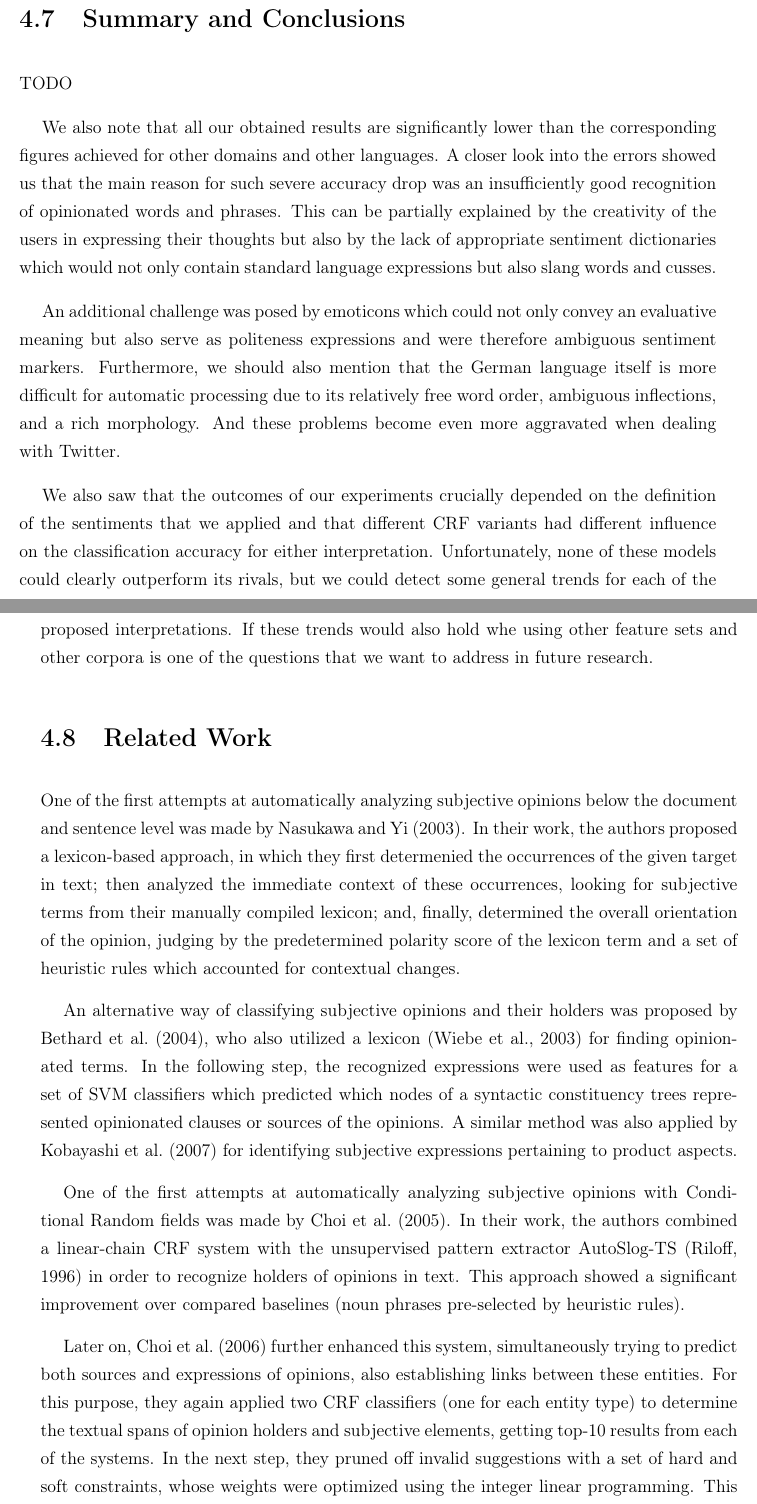
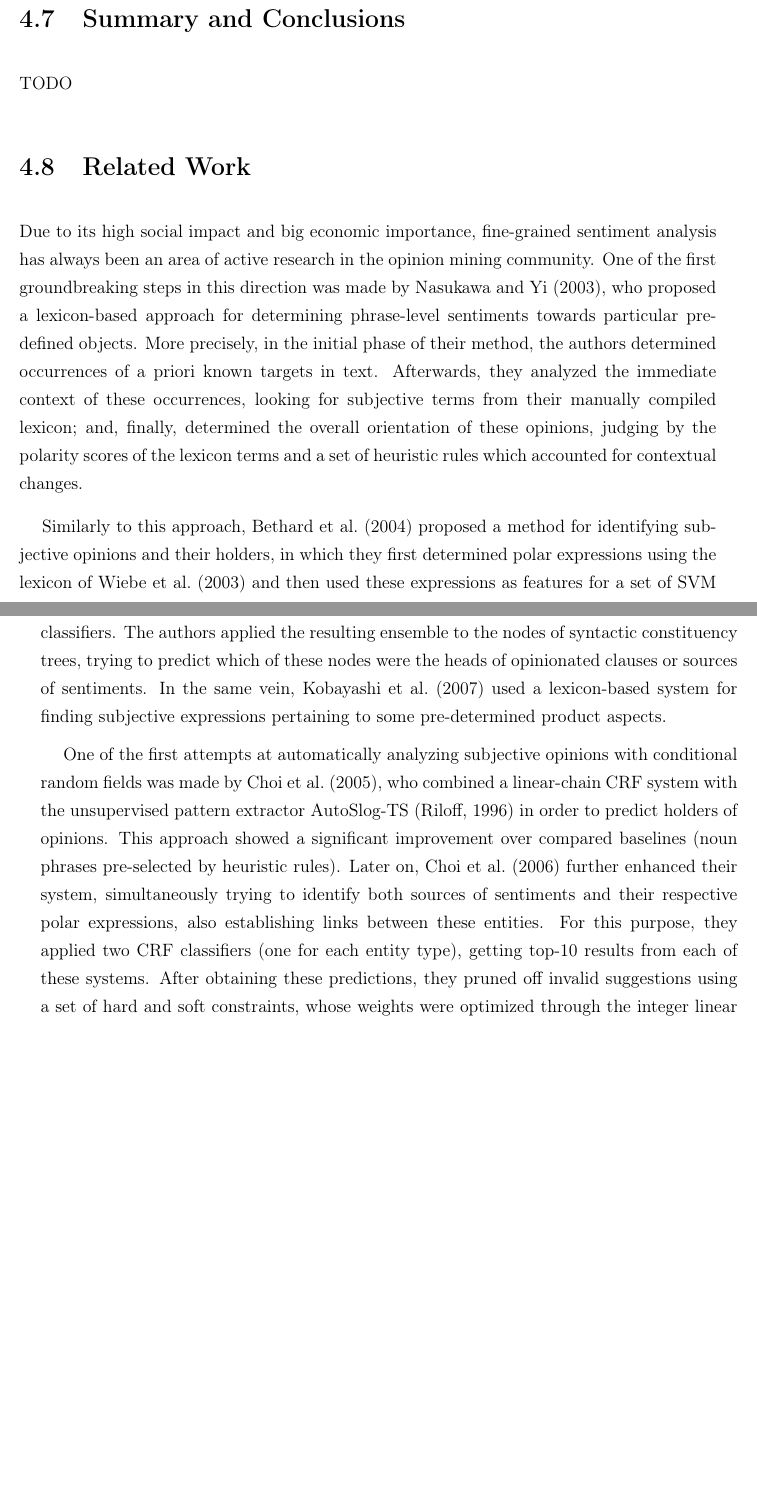
Before and after one commit to WladimirSidorenko/Dissertation, a LaTeX thesis (sidarenka_thesis.tex, which reads sentiment_fgsa.tex): two parts of pages 106 and 107 of 155 before the commit and two parts of pages 106 and 107 of 153 after it, joined at a grey line, cut so that both start at the same text, the shorter picture padded with empty space. Compiled offline with pdfLaTeX; the source files are stored in an older character set and shown here as Unicode.

Commit message:
related work on FGSA revised

```diff
--- a/sentiment_fgsa.tex
+++ b/sentiment_fgsa.tex
@@ -1602,68 +1588,71 @@ words (e.g., \textsc{SNT}$\rightarrow$\textsc{SNT} $= 2.54$,
 
 TODO
 
-We also note that all our obtained results are significantly lower
-than the corresponding figures achieved for other domains and other
-languages.  A closer look into the errors showed us that the main
-reason for such severe accuracy drop was an insufficiently good
-recognition of opinionated words and phrases.  This can be partially
-explained by the creativity of the users in expressing their thoughts
-but also by the lack of appropriate sentiment dictionaries which would
-not only contain standard language expressions but also slang words
-and cusses.
-
-An additional challenge was posed by emoticons which could not only
-convey an evaluative meaning but also serve as politeness expressions
-and were therefore ambiguous sentiment markers.  Furthermore, we
-should also mention that the German language itself is more difficult
-for automatic processing due to its relatively free word order,
-ambiguous inflections, and a rich morphology.  And these problems
-become even more aggravated when dealing with Twitter.
-
-We also saw that the outcomes of our experiments crucially depended on
-the definition of the sentiments that we applied and that different
-CRF variants had different influence on the classification accuracy
-for either interpretation.  Unfortunately, none of these models could
-clearly outperform its rivals, but we could detect some general trends
-for each of the proposed interpretations.  If these trends would also
-hold whe using other feature sets and other corpora is one of the
-questions that we want to address in future research.
+% We also note that all our obtained results are significantly lower
+% than the corresponding figures achieved for other domains and other
+% languages.  A closer look into the errors showed us that the main
+% reason for such severe accuracy drop was an insufficiently good
+% recognition of opinionated words and phrases.  This can be partially
+% explained by the creativity of the users in expressing their thoughts
+% but also by the lack of appropriate sentiment dictionaries which would
+% not only contain standard language expressions but also slang words
+% and cusses.
+
+% An additional challenge was posed by emoticons which could not only
+% convey an evaluative meaning but also serve as politeness expressions
+% and were therefore ambiguous sentiment markers.  Furthermore, we
+% should also mention that the German language itself is more difficult
+% for automatic processing due to its relatively free word order,
+% ambiguous inflections, and a rich morphology.  And these problems
+% become even more aggravated when dealing with Twitter.
+
+% We also saw that the outcomes of our experiments crucially depended on
+% the definition of the sentiments that we applied and that different
+% CRF variants had different influence on the classification accuracy
+% for either interpretation.  Unfortunately, none of these models could
+% clearly outperform its rivals, but we could detect some general trends
+% for each of the proposed interpretations.  If these trends would also
+% hold whe using other feature sets and other corpora is one of the
+% questions that we want to address in future research.
 
 \section{Related Work}
+
+Due to its high social impact and big economic importance,
+fine-grained sentiment analysis has always been an area of active
+research in the opinion mining community.  One of the first
+groundbreaking steps in this direction was made
+by~\citet{Nasukawa:03}, who proposed a lexicon-based approach for
+determining phrase-level sentiments towards particular pre-defined
+objects.  More precisely, in the initial phase of their method, the
+authors determined occurrences of a priori known targets in text.
+Afterwards, they analyzed the immediate context of these occurrences,
+looking for subjective terms from their manually compiled lexicon;
+and, finally, determined the overall orientation of these opinions,
+judging by the polarity scores of the lexicon terms and a set of
+heuristic rules which accounted for contextual changes.
+
+Similarly to this approach, \citet{Bethard:04} proposed a method for
+identifying subjective opinions and their holders, in which they first
+determined polar expressions using the lexicon of~\citet{Wiebe:03} and
+then used these expressions as features for a set of SVM classifiers.
+The authors applied the resulting ensemble to the nodes of syntactic
+constituency trees, trying to predict which of these nodes were the
+heads of opinionated clauses or sources of sentiments.  In the same
+vein, \citet{Kobayashi:07} used a lexicon-based system for finding
+subjective expressions pertaining to some pre-determined product
+aspects.
+
 One of the first attempts at automatically analyzing subjective
-opinions below the document and sentence level was made by
-\citet{Nasukawa:03}.  In their work, the authors proposed a
-lexicon-based approach, in which they first determenied the
-occurrences of the given target in text; then analyzed the immediate
-context of these occurrences, looking for subjective terms from their
-manually compiled lexicon; and, finally, determined the overall
-orientation of the opinion, judging by the predetermined polarity
-score of the lexicon term and a set of heuristic rules which accounted
-for contextual changes.
-
-An alternative way of classifying subjective opinions and their
-holders was proposed by \citet{Bethard:04}, who also utilized a
-lexicon \cite{Wiebe:03} for finding opinionated terms.  In the
-following step, the recognized expressions were used as features for a
-set of SVM classifiers which predicted which nodes of a syntactic
-constituency trees represented opinionated clauses or sources of the
-opinions.  A similar method was also applied by \citet{Kobayashi:07}
-for identifying subjective expressions pertaining to product aspects.
-
-One of the first attempts at automatically analyzing subjective
-opinions with Conditional Random fields was made by \citet{Choi:05}.
-In their work, the authors combined a linear-chain CRF system with the
-unsupervised pattern extractor AutoSlog-TS \cite{Riloff:96} in order
-to recognize holders of opinions in text.  This approach showed a
-significant improvement over compared baselines (noun phrases
-pre-selected by heuristic rules).
-
-Later on, \citet{Choi:06} further enhanced this system, simultaneously
-trying to predict both sources and expressions of opinions, also
-establishing links between these entities.  For this purpose, they
-again applied two CRF classifiers (one for each entity type) to
-determine the textual spans of opinion holders and subjective
-elements, getting top-10 results from each of the systems.  In the
-next step, they pruned off invalid suggestions with a set of hard and
-soft constraints, whose weights were optimized using the integer
-linear programming.  This two-stage approach not only allowed the
+opinions with conditional random fields was made by \citet{Choi:05},
+who combined a linear-chain CRF system with the unsupervised pattern
+extractor AutoSlog-TS~\cite{Riloff:96} in order to predict holders of
+opinions.  This approach showed a significant improvement over
+compared baselines (noun phrases pre-selected by heuristic rules).
+Later on, \citet{Choi:06} further enhanced their system,
+simultaneously trying to identify both sources of sentiments and their
+respective polar expressions, also establishing links between these
+entities.  For this purpose, they applied two CRF classifiers (one for
+each entity type), getting top-10 results from each of these systems.
+After obtaining these predictions, they pruned off invalid suggestions
+using a set of hard and soft constraints, whose weights were optimized
+through the integer linear programming.  This two-stage procedure not
```
Also changed, not shown: sentiment_fgsa.tex (93 more changed lines).
